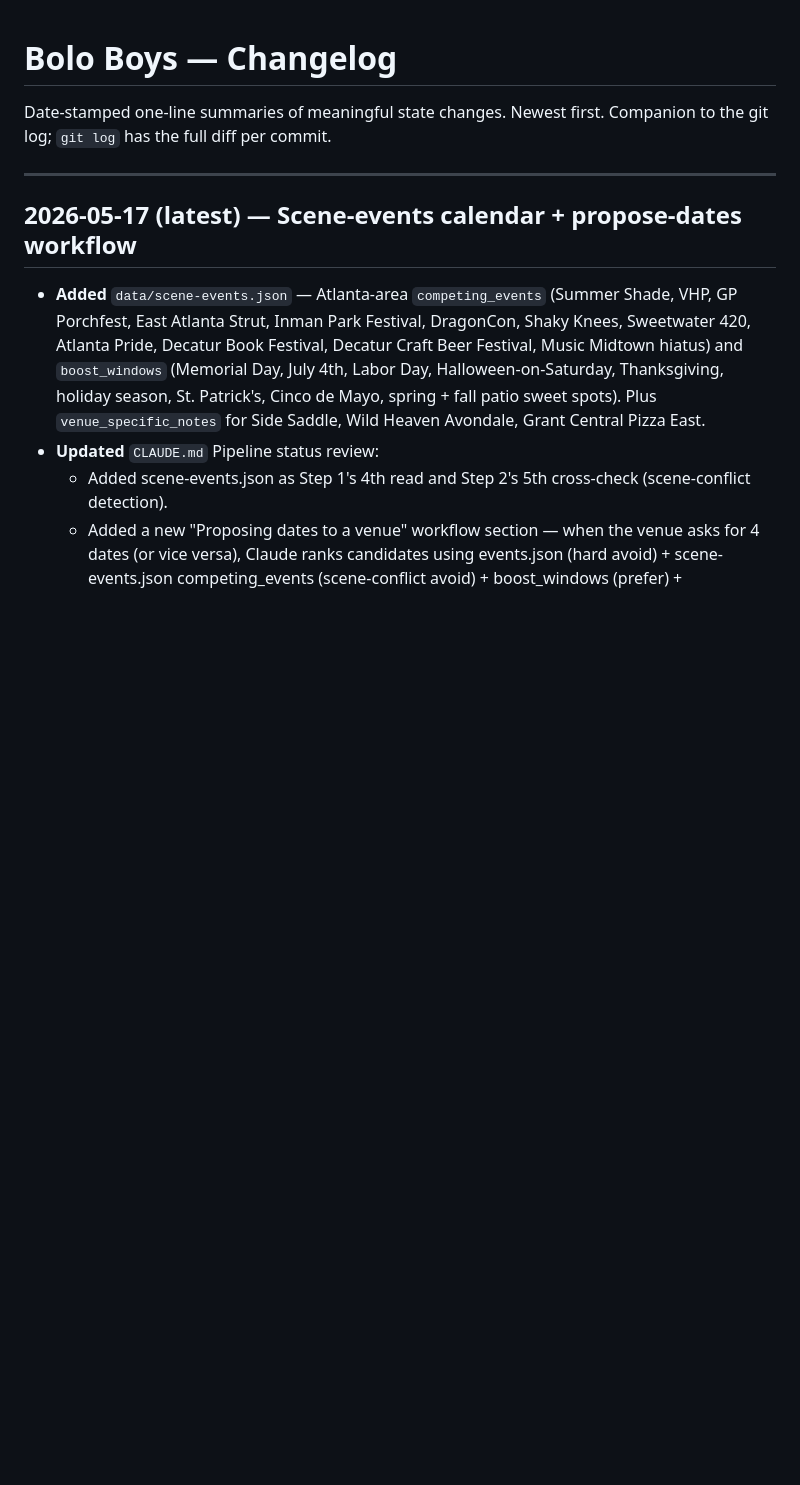
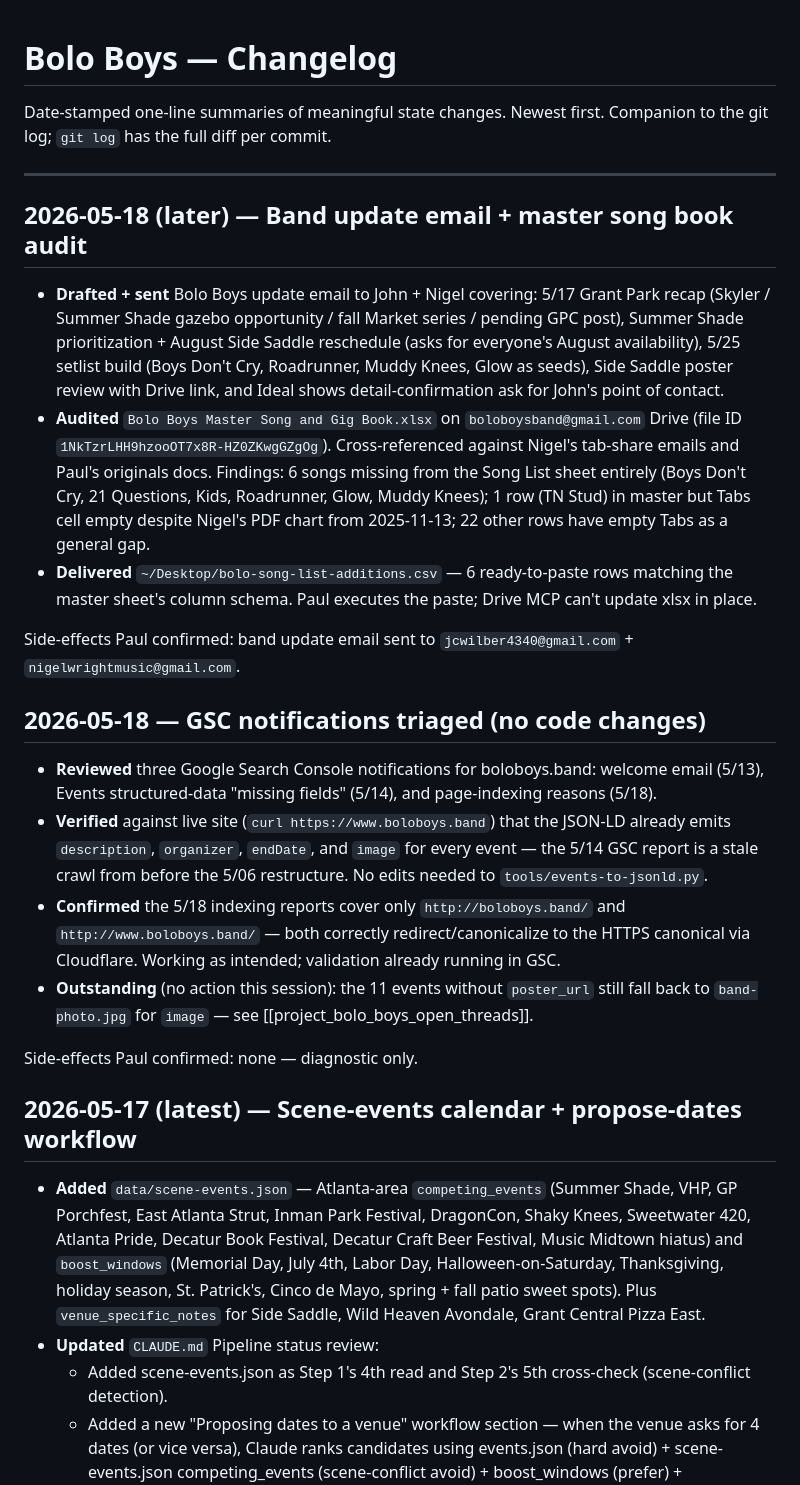
Before and after one commit to PAlekxK/bolo-boys, a Markdown page: CHANGELOG.md, the part around the change. Rendered like a GitHub page; blank space fills up the shorter version.

Commit message:
Log 2026-05-18 band update email + song book audit session
Co-Authored-By: Claude Opus 4.7 (1M context) <noreply@anthropic.com>

```diff
--- a/CHANGELOG.md
+++ b/CHANGELOG.md
@@ -3,6 +3,23 @@
 Date-stamped one-line summaries of meaningful state changes. Newest first. Companion to the git log; `git log` has the full diff per commit.
 
 ---
+
+## 2026-05-18 (later) — Band update email + master song book audit
+
+- **Drafted + sent** Bolo Boys update email to John + Nigel covering: 5/17 Grant Park recap (Skyler / Summer Shade gazebo opportunity / fall Market series / pending GPC post), Summer Shade prioritization + August Side Saddle reschedule (asks for everyone's August availability), 5/25 setlist build (Boys Don't Cry, Roadrunner, Muddy Knees, Glow as seeds), Side Saddle poster review with Drive link, and Ideal shows detail-confirmation ask for John's point of contact.
+- **Audited** `Bolo Boys Master Song and Gig Book.xlsx` on `boloboysband@gmail.com` Drive (file ID `1NkTzrLHH9hzooOT7x8R-HZ0ZKwgGZgOg`). Cross-referenced against Nigel's tab-share emails and Paul's originals docs. Findings: 6 songs missing from the Song List sheet entirely (Boys Don't Cry, 21 Questions, Kids, Roadrunner, Glow, Muddy Knees); 1 row (TN Stud) in master but Tabs cell empty despite Nigel's PDF chart from 2025-11-13; 22 other rows have empty Tabs as a general gap.
+- **Delivered** `~/Desktop/bolo-song-list-additions.csv` — 6 ready-to-paste rows matching the master sheet's column schema. Paul executes the paste; Drive MCP can't update xlsx in place.
+
+Side-effects Paul confirmed: band update email sent to `jcwilber4340@gmail.com` + `nigelwrightmusic@gmail.com`.
+
+## 2026-05-18 — GSC notifications triaged (no code changes)
+
+- **Reviewed** three Google Search Console notifications for boloboys.band: welcome email (5/13), Events structured-data "missing fields" (5/14), and page-indexing reasons (5/18).
+- **Verified** against live site (`curl https://www.boloboys.band`) that the JSON-LD already emits `description`, `organizer`, `endDate`, and `image` for every event — the 5/14 GSC report is a stale crawl from before the 5/06 restructure. No edits needed to `tools/events-to-jsonld.py`.
+- **Confirmed** the 5/18 indexing reports cover only `http://boloboys.band/` and `http://www.boloboys.band/` — both correctly redirect/canonicalize to the HTTPS canonical via Cloudflare. Working as intended; validation already running in GSC.
+- **Outstanding** (no action this session): the 11 events without `poster_url` still fall back to `band-photo.jpg` for `image` — see [[project_bolo_boys_open_threads]].
+
+Side-effects Paul confirmed: none — diagnostic only.
 
 ## 2026-05-17 (latest) — Scene-events calendar + propose-dates workflow
 
```
